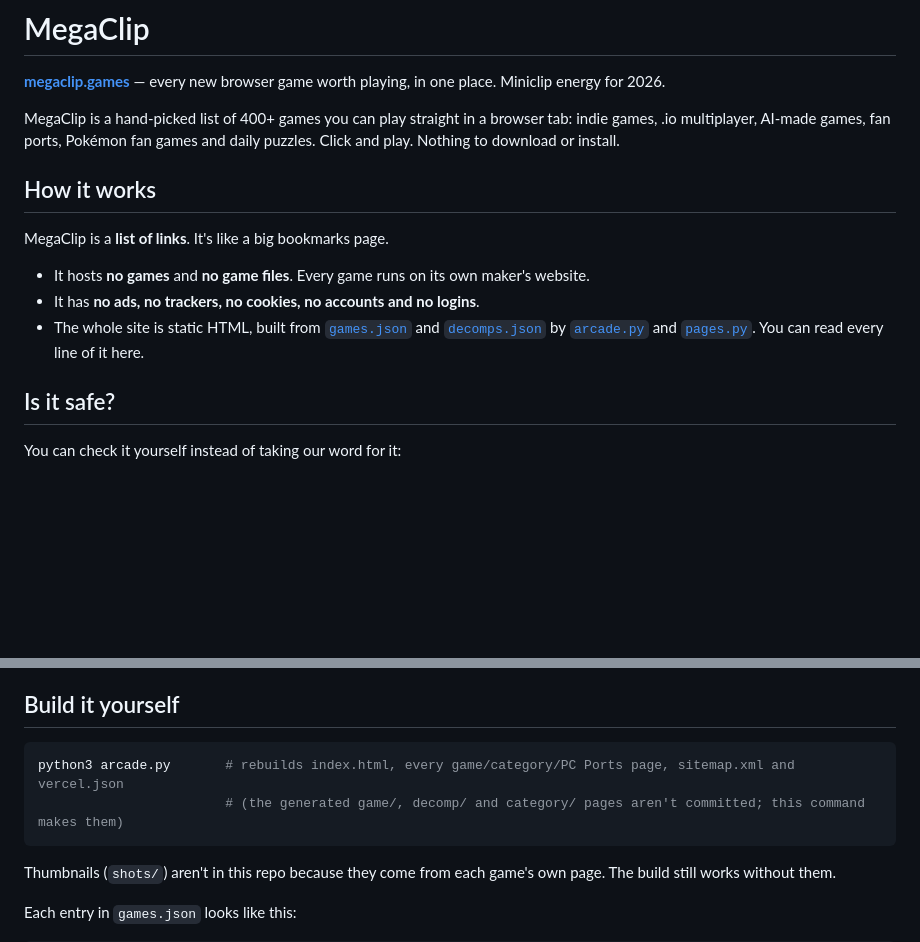
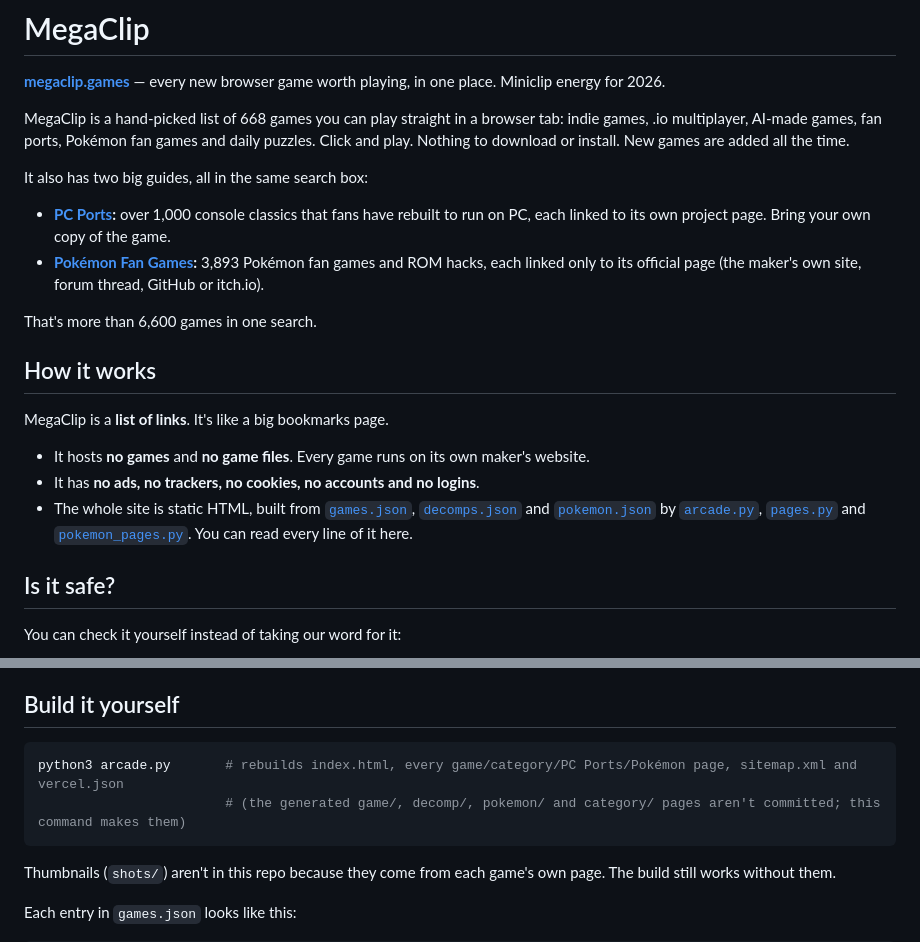
Before and after one commit to DigitalElmo/megaclip, a Markdown page: README.md, 2 parts joined by grey strips. Rendered like a GitHub page; blank space fills up the shorter version.

Commit message:
README: 668 games, PC Ports and Pokémon sections, one search
Co-Authored-By: Claude Opus 5.5 <noreply@anthropic.com>
Claude-Session: https://claude.ai/code/session_016WhZEWRxSqqmGb3xK2Gvpr

````diff
--- a/README.md
+++ b/README.md
@@ -2,7 +2,14 @@
 
 **[megaclip.games](https://megaclip.games)** — every new browser game worth playing, in one place. Miniclip energy for 2026.
 
-MegaClip is a hand-picked list of 400+ games you can play straight in a browser tab: indie games, .io multiplayer, AI-made games, fan ports, Pokémon fan games and daily puzzles. Click and play. Nothing to download or install.
+MegaClip is a hand-picked list of 668 games you can play straight in a browser tab: indie games, .io multiplayer, AI-made games, fan ports, Pokémon fan games and daily puzzles. Click and play. Nothing to download or install. New games are added all the time.
+
+It also has two big guides, all in the same search box:
+
+- **[PC Ports](https://megaclip.games/decomps):** over 1,000 console classics that fans have rebuilt to run on PC, each linked to its own project page. Bring your own copy of the game.
+- **[Pokémon Fan Games](https://megaclip.games/pokemon):** 3,893 Pokémon fan games and ROM hacks, each linked only to its official page (the maker's own site, forum thread, GitHub or itch.io).
+
+That's more than 6,600 games in one search.
 
 ## How it works
 
@@ -10,7 +17,7 @@ MegaClip is a **list of links**. It's like a big bookmarks page.
 
 - It hosts **no games** and **no game files**. Every game runs on its own maker's website.
 - It has **no ads, no trackers, no cookies, no accounts and no logins**.
-- The whole site is static HTML, built from [`games.json`](games.json) and [`decomps.json`](decomps.json) by [`arcade.py`](arcade.py) and [`pages.py`](pages.py). You can read every line of it here.
+- The whole site is static HTML, built from [`games.json`](games.json), [`decomps.json`](decomps.json) and [`pokemon.json`](pokemon.json) by [`arcade.py`](arcade.py), [`pages.py`](pages.py) and [`pokemon_pages.py`](pokemon_pages.py). You can read every line of it here.
 
 ## Is it safe?
 
@@ -36,8 +43,8 @@ Use the **Suggest a game** button on [megaclip.games](https://megaclip.games) or
 ## Build it yourself
 
 ```sh
-python3 arcade.py       # rebuilds index.html, every game/category/PC Ports page, sitemap.xml and vercel.json
-                        # (the generated game/, decomp/ and category/ pages aren't committed; this command makes them)
+python3 arcade.py       # rebuilds index.html, every game/category/PC Ports/Pokémon page, sitemap.xml and vercel.json
+                        # (the generated game/, decomp/, pokemon/ and category/ pages aren't committed; this command makes them)
 ```
 
 Thumbnails (`shots/`) aren't in this repo because they come from each game's own page. The build still works without them.
````
